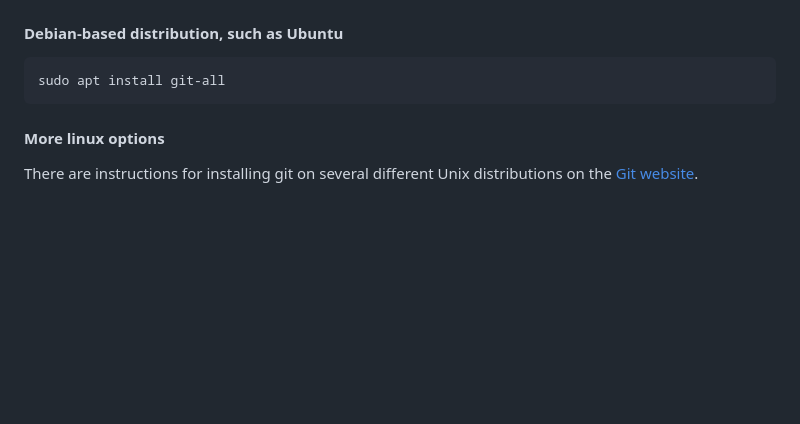
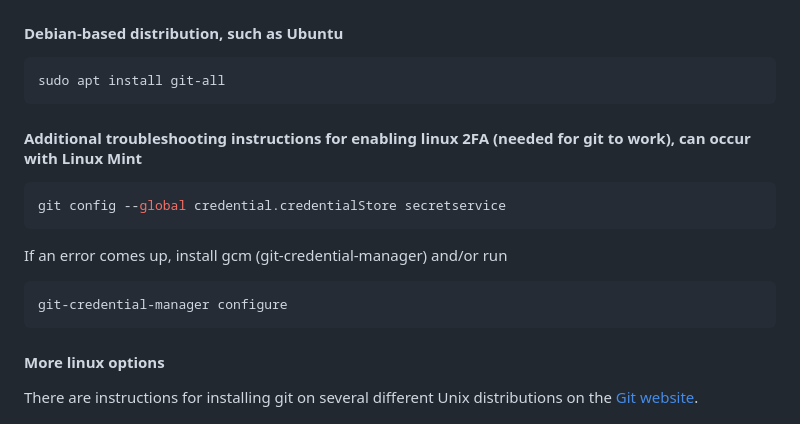
Before and after one commit to bds134/Digital-History, a Markdown page: modules/03-github-version-control/lesson-github-vcs.md, the part around the change. Drawn GitHub-style; blank space fills up the shorter version.

Commit message:
added more linux troubleshooting instructions

````diff
--- a/modules/03-github-version-control/lesson-github-vcs.md
+++ b/modules/03-github-version-control/lesson-github-vcs.md
@@ -51,6 +51,18 @@ sudo dnf install git-all
 
 ```bash
 sudo apt install git-all
+```
+
+#### Additional troubleshooting instructions for enabling linux 2FA (needed for git to work), can occur with Linux Mint
+
+```bash
+git config --global credential.credentialStore secretservice
+```
+
+If an error comes up, install gcm (git-credential-manager) and/or run
+
+```bash
+git-credential-manager configure
 ```
 
 #### More linux options
````
